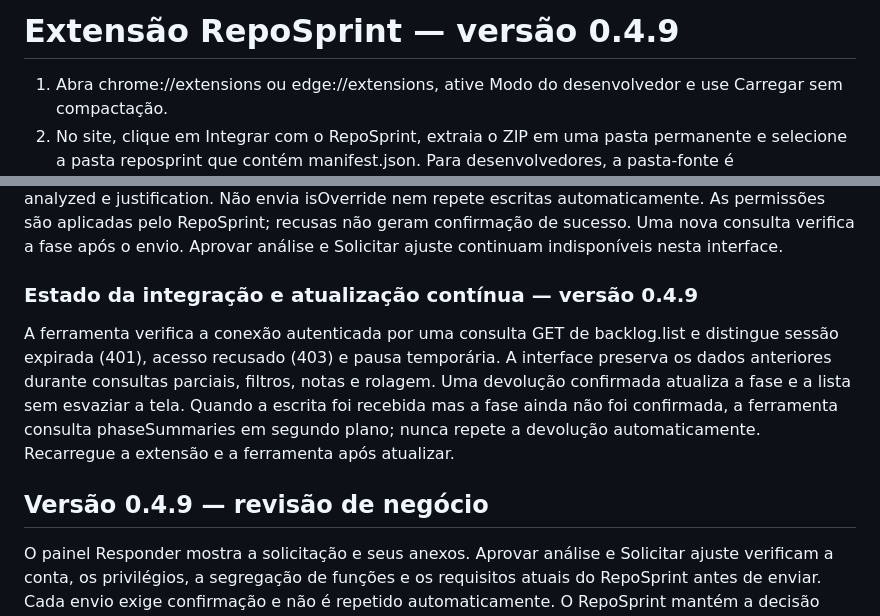
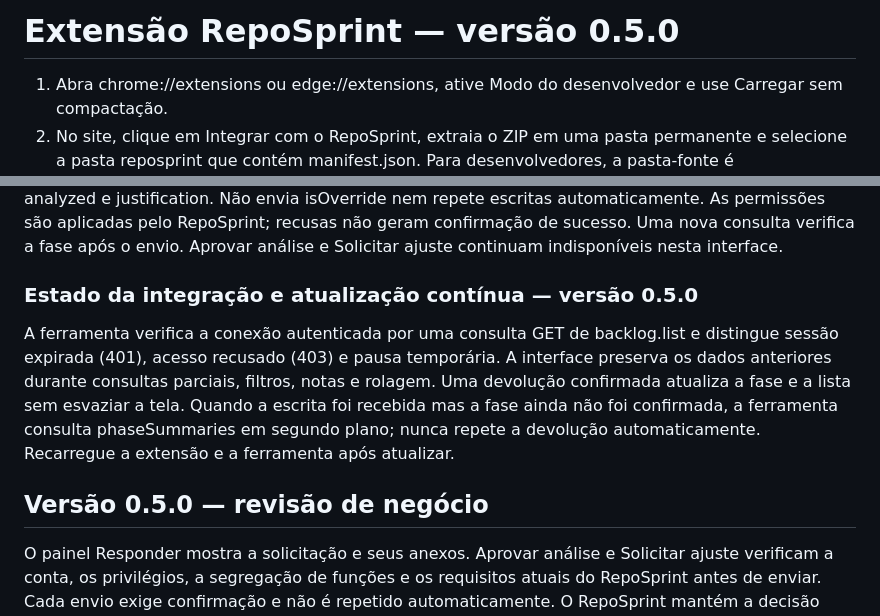
Before and after one commit to Chicoqvis/Automatizador, a Markdown page: extensions/reposprint/LEIA-ME.md, 2 parts joined by grey strips. GitHub-like rendering.

Commit message:
Document RepoSprint extension 0.5.0

```diff
--- a/extensions/reposprint/LEIA-ME.md
+++ b/extensions/reposprint/LEIA-ME.md
@@ -1,4 +1,4 @@
-# Extensão RepoSprint — versão 0.4.9
+# Extensão RepoSprint — versão 0.5.0
 
 1. Abra chrome://extensions ou edge://extensions, ative Modo do desenvolvedor e use Carregar sem compactação.
 2. No site, clique em Integrar com o RepoSprint, extraia o ZIP em uma pasta permanente e selecione a pasta reposprint que contém manifest.json. Para desenvolvedores, a pasta-fonte é extensions/reposprint.
@@ -65,11 +65,11 @@ Atualização da interface: Responder na lista de aprovação agora abre um pain
 Recarregue a extensão em chrome://extensions e depois recarregue o site. O botão agora abre a justificativa e a confirmação de devolução. A extensão consulta process.lifecycle.get, confere que Análise está em returnTargets e envia uma única chamada processWorkflow.advance com toNodeKey analyzed e justification. Não envia isOverride nem repete escritas automaticamente. As permissões são aplicadas pelo RepoSprint; recusas não geram confirmação de sucesso. Uma nova consulta verifica a fase após o envio. Aprovar análise e Solicitar ajuste continuam indisponíveis nesta interface.
 
 
-### Estado da integração e atualização contínua — versão 0.4.9
+### Estado da integração e atualização contínua — versão 0.5.0
 
 A ferramenta verifica a conexão autenticada por uma consulta GET de backlog.list e distingue sessão expirada (401), acesso recusado (403) e pausa temporária. A interface preserva os dados anteriores durante consultas parciais, filtros, notas e rolagem. Uma devolução confirmada atualiza a fase e a lista sem esvaziar a tela. Quando a escrita foi recebida mas a fase ainda não foi confirmada, a ferramenta consulta phaseSummaries em segundo plano; nunca repete a devolução automaticamente. Recarregue a extensão e a ferramenta após atualizar.
 
-## Versão 0.4.9 — revisão de negócio
+## Versão 0.5.0 — revisão de negócio
 
 O painel Responder mostra a solicitação e seus anexos. Aprovar análise e Solicitar ajuste verificam a conta, os privilégios, a segregação de funções e os requisitos atuais do RepoSprint antes de enviar. Cada envio exige confirmação e não é repetido automaticamente. O RepoSprint mantém a decisão final: uma aprovação registrada pode continuar na mesma fase enquanto outros requisitos ou aprovadores estiverem pendentes.
 
```
